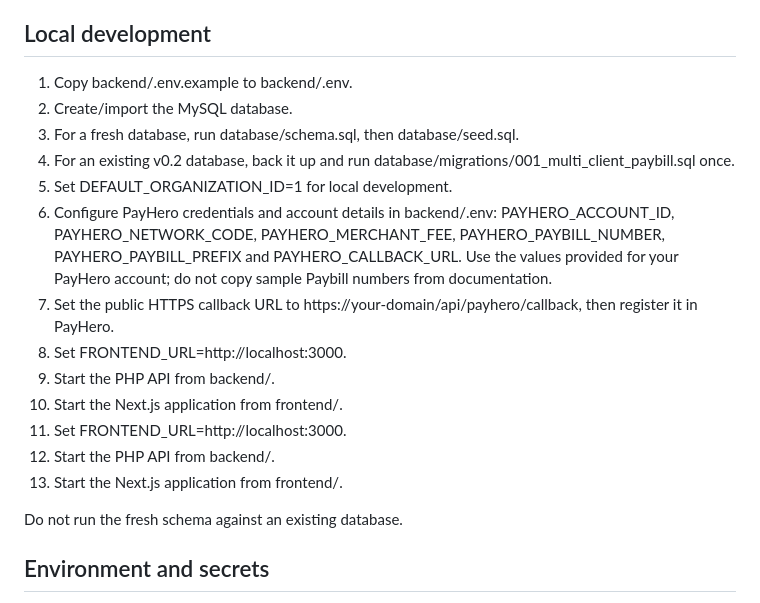
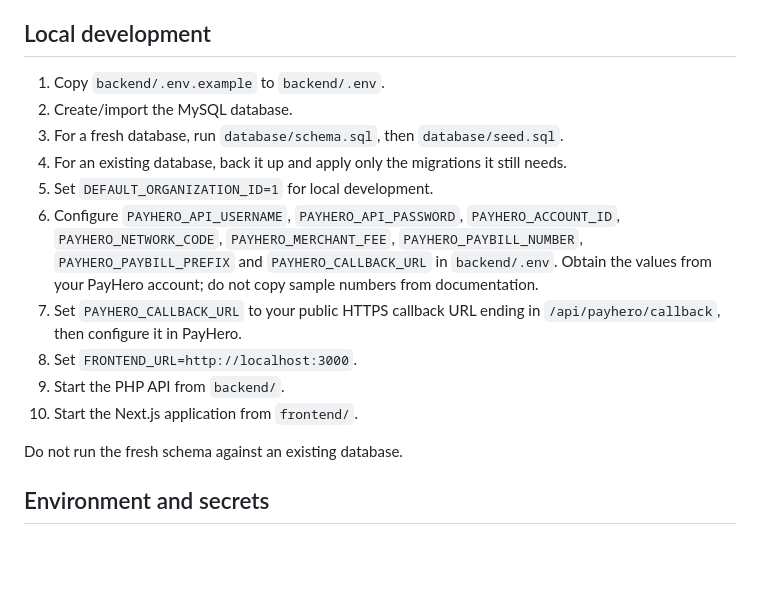
Before and after one commit to itskibet/pool-management-system, a Markdown page: README.md, the part around the change. Rendered like a GitHub page; blank space fills up the shorter version.

Commit message:
docs: clean up PayHero setup instructions

```diff
--- a/README.md
+++ b/README.md
@@ -87,19 +87,16 @@ Management routes are currently intended for the local/admin application and sho
 
 ## Local development
 
-1. Copy backend/.env.example to backend/.env.
+1. Copy `backend/.env.example` to `backend/.env`.
 2. Create/import the MySQL database.
-3. For a fresh database, run database/schema.sql, then database/seed.sql.
-4. For an existing v0.2 database, back it up and run database/migrations/001_multi_client_paybill.sql once.
-5. Set DEFAULT_ORGANIZATION_ID=1 for local development.
-5. Configure PayHero credentials and account details in backend/.env: PAYHERO_ACCOUNT_ID, PAYHERO_NETWORK_CODE, PAYHERO_MERCHANT_FEE, PAYHERO_PAYBILL_NUMBER, PAYHERO_PAYBILL_PREFIX and PAYHERO_CALLBACK_URL. Use the values provided for your PayHero account; do not copy sample Paybill numbers from documentation.
-6. Set the public HTTPS callback URL to https://your-domain/api/payhero/callback, then register it in PayHero.
-7. Set FRONTEND_URL=http://localhost:3000.
-8. Start the PHP API from backend/.
-9. Start the Next.js application from frontend/.
-6. Set FRONTEND_URL=http://localhost:3000.
-7. Start the PHP API from backend/.
-8. Start the Next.js application from frontend/.
+3. For a fresh database, run `database/schema.sql`, then `database/seed.sql`.
+4. For an existing database, back it up and apply only the migrations it still needs.
+5. Set `DEFAULT_ORGANIZATION_ID=1` for local development.
+6. Configure `PAYHERO_API_USERNAME`, `PAYHERO_API_PASSWORD`, `PAYHERO_ACCOUNT_ID`, `PAYHERO_NETWORK_CODE`, `PAYHERO_MERCHANT_FEE`, `PAYHERO_PAYBILL_NUMBER`, `PAYHERO_PAYBILL_PREFIX` and `PAYHERO_CALLBACK_URL` in `backend/.env`. Obtain the values from your PayHero account; do not copy sample numbers from documentation.
+7. Set `PAYHERO_CALLBACK_URL` to your public HTTPS callback URL ending in `/api/payhero/callback`, then configure it in PayHero.
+8. Set `FRONTEND_URL=http://localhost:3000`.
+9. Start the PHP API from `backend/`.
+10. Start the Next.js application from `frontend/`.
 
 Do not run the fresh schema against an existing database.
 
```
